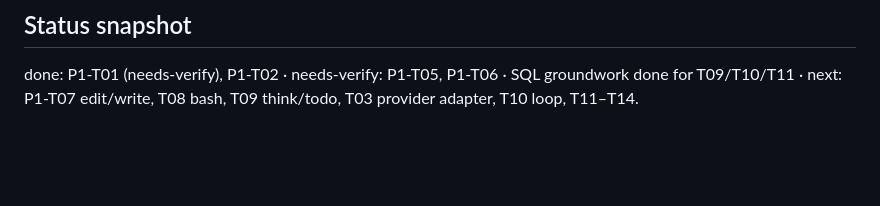
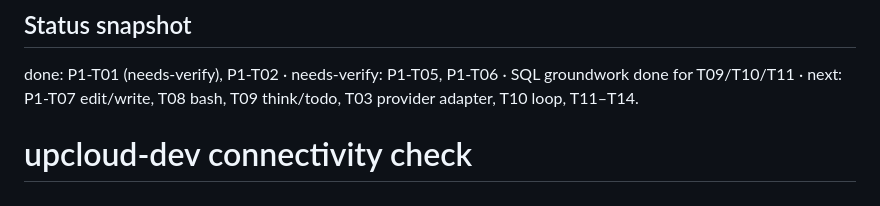
Before and after one commit to naufalworks/harness, a Markdown page: CHANGED_FILES.md, the part around the change. Rendered like a GitHub page; blank space fills up the shorter version.

Commit message:
test: verify push from upcloud-dev

```diff
--- a/CHANGED_FILES.md
+++ b/CHANGED_FILES.md
@@ -56,3 +56,4 @@ All Rust: `src/agentic_sql.rs`, `src/tools/*`, the two-line `src/storage.rs` cha
 ## Status snapshot
 
 done: P1-T01 (needs-verify), P1-T02 · needs-verify: P1-T05, P1-T06 · SQL groundwork done for T09/T10/T11 · next: P1-T07 edit/write, T08 bash, T09 think/todo, T03 provider adapter, T10 loop, T11–T14.
+# upcloud-dev connectivity check
```
